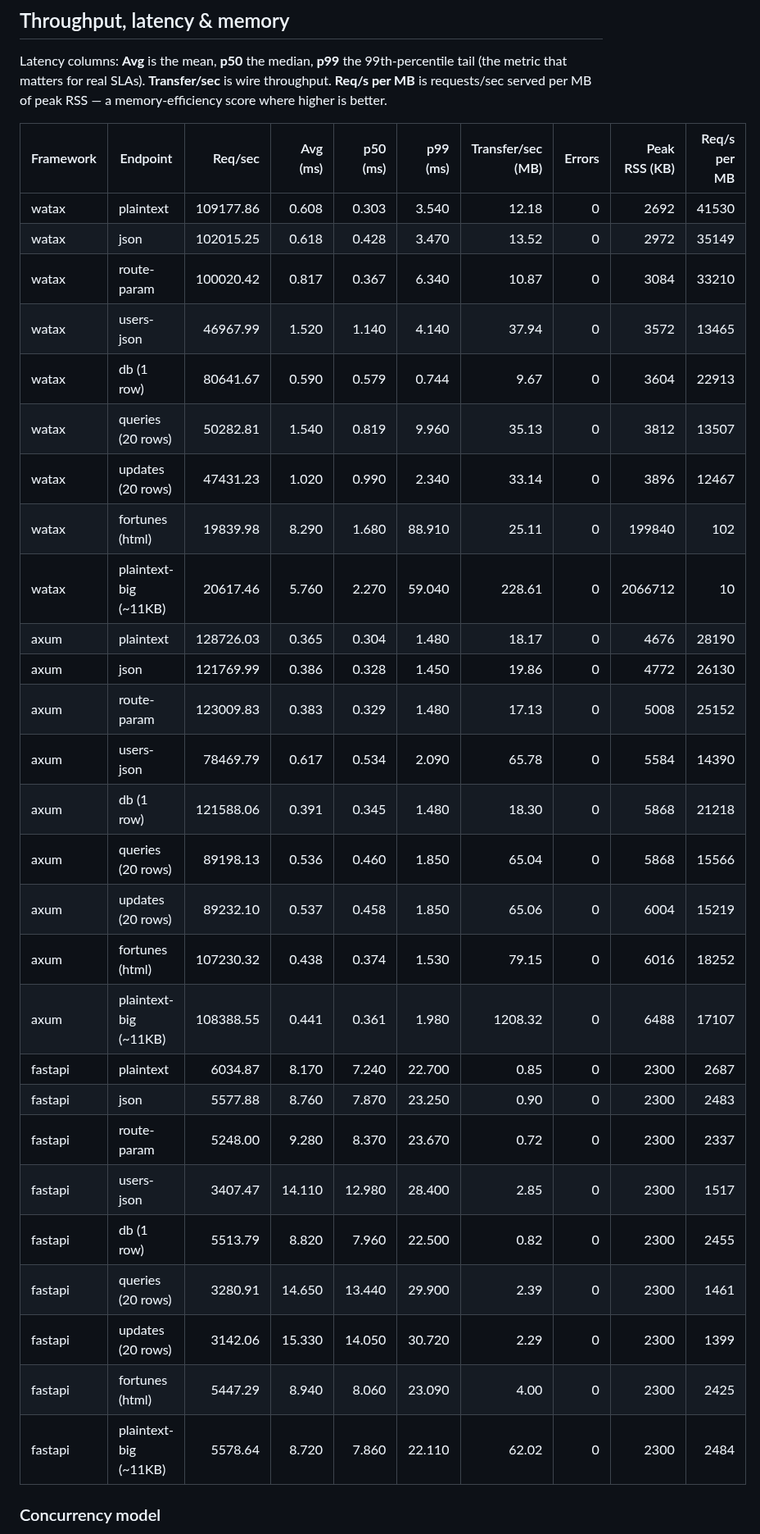
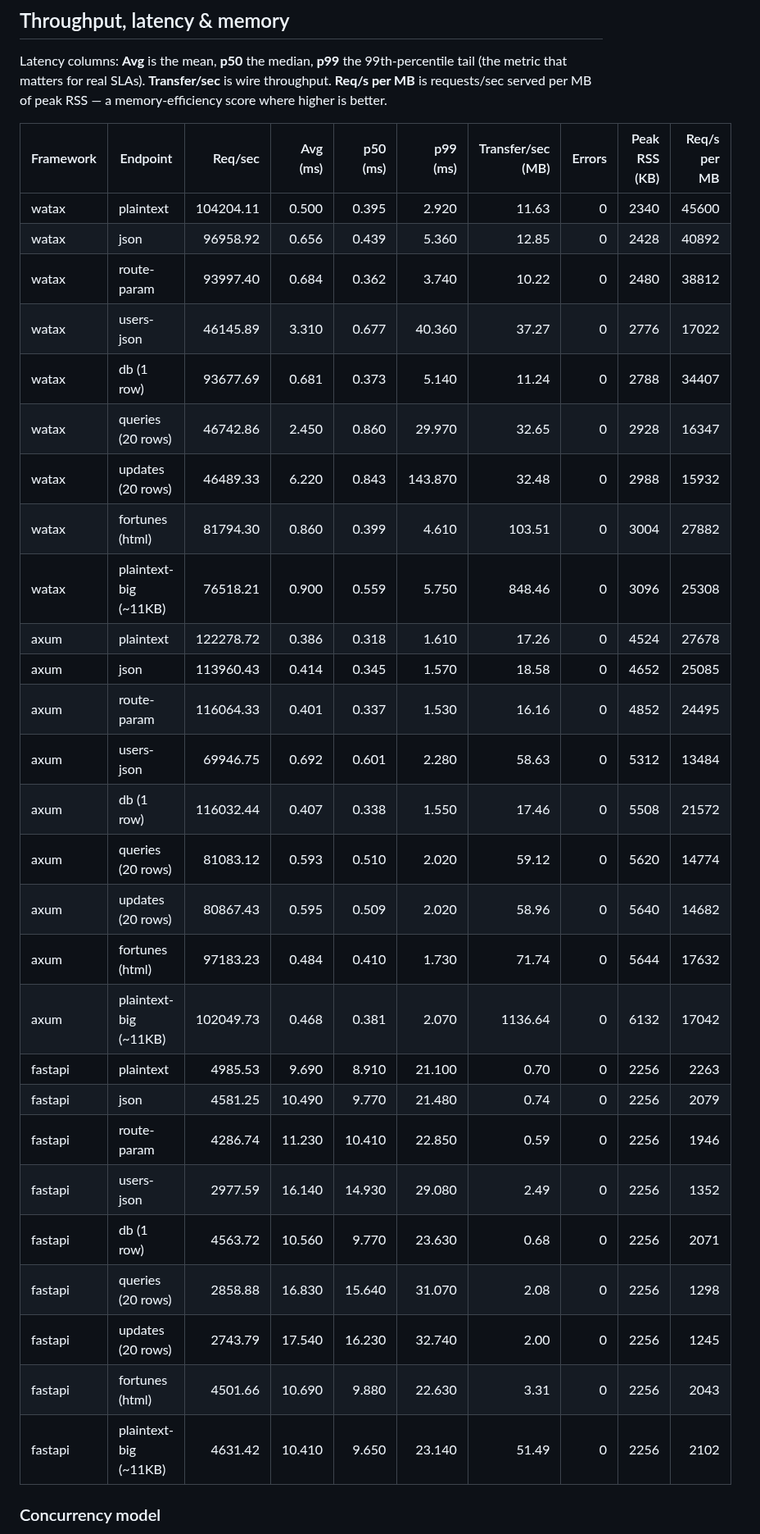
Before and after one commit to Yusee-Programmer/watax, a Markdown page: benchmarks/results.md, the part around one of its changes. Shown at 82% size. GitHub-like rendering.

Commit message:
ci: update watax benchmark results [skip ci]

```diff
--- a/benchmarks/results.md
+++ b/benchmarks/results.md
@@ -19,33 +19,33 @@ RSS — a memory-efficiency score where higher is better.
 
 | Framework | Endpoint | Req/sec | Avg (ms) | p50 (ms) | p99 (ms) | Transfer/sec (MB) | Errors | Peak RSS (KB) | Req/s per MB |
 |-----------|----------|--------:|---------:|---------:|---------:|------------------:|-------:|--------------:|-------------:|
-| watax | plaintext | 109177.86 | 0.608 | 0.303 | 3.540 | 12.18 | 0 | 2692 | 41530 |
-| watax | json | 102015.25 | 0.618 | 0.428 | 3.470 | 13.52 | 0 | 2972 | 35149 |
-| watax | route-param | 100020.42 | 0.817 | 0.367 | 6.340 | 10.87 | 0 | 3084 | 33210 |
-| watax | users-json | 46967.99 | 1.520 | 1.140 | 4.140 | 37.94 | 0 | 3572 | 13465 |
-| watax | db (1 row) | 80641.67 | 0.590 | 0.579 | 0.744 | 9.67 | 0 | 3604 | 22913 |
-| watax | queries (20 rows) | 50282.81 | 1.540 | 0.819 | 9.960 | 35.13 | 0 | 3812 | 13507 |
-| watax | updates (20 rows) | 47431.23 | 1.020 | 0.990 | 2.340 | 33.14 | 0 | 3896 | 12467 |
-| watax | fortunes (html) | 19839.98 | 8.290 | 1.680 | 88.910 | 25.11 | 0 | 199840 | 102 |
-| watax | plaintext-big (~11KB) | 20617.46 | 5.760 | 2.270 | 59.040 | 228.61 | 0 | 2066712 | 10 |
-| axum | plaintext | 128726.03 | 0.365 | 0.304 | 1.480 | 18.17 | 0 | 4676 | 28190 |
-| axum | json | 121769.99 | 0.386 | 0.328 | 1.450 | 19.86 | 0 | 4772 | 26130 |
-| axum | route-param | 123009.83 | 0.383 | 0.329 | 1.480 | 17.13 | 0 | 5008 | 25152 |
-| axum | users-json | 78469.79 | 0.617 | 0.534 | 2.090 | 65.78 | 0 | 5584 | 14390 |
-| axum | db (1 row) | 121588.06 | 0.391 | 0.345 | 1.480 | 18.30 | 0 | 5868 | 21218 |
-| axum | queries (20 rows) | 89198.13 | 0.536 | 0.460 | 1.850 | 65.04 | 0 | 5868 | 15566 |
-| axum | updates (20 rows) | 89232.10 | 0.537 | 0.458 | 1.850 | 65.06 | 0 | 6004 | 15219 |
-| axum | fortunes (html) | 107230.32 | 0.438 | 0.374 | 1.530 | 79.15 | 0 | 6016 | 18252 |
-| axum | plaintext-big (~11KB) | 108388.55 | 0.441 | 0.361 | 1.980 | 1208.32 | 0 | 6488 | 17107 |
-| fastapi | plaintext | 6034.87 | 8.170 | 7.240 | 22.700 | 0.85 | 0 | 2300 | 2687 |
-| fastapi | json | 5577.88 | 8.760 | 7.870 | 23.250 | 0.90 | 0 | 2300 | 2483 |
-| fastapi | route-param | 5248.00 | 9.280 | 8.370 | 23.670 | 0.72 | 0 | 2300 | 2337 |
-| fastapi | users-json | 3407.47 | 14.110 | 12.980 | 28.400 | 2.85 | 0 | 2300 | 1517 |
-| fastapi | db (1 row) | 5513.79 | 8.820 | 7.960 | 22.500 | 0.82 | 0 | 2300 | 2455 |
-| fastapi | queries (20 rows) | 3280.91 | 14.650 | 13.440 | 29.900 | 2.39 | 0 | 2300 | 1461 |
-| fastapi | updates (20 rows) | 3142.06 | 15.330 | 14.050 | 30.720 | 2.29 | 0 | 2300 | 1399 |
-| fastapi | fortunes (html) | 5447.29 | 8.940 | 8.060 | 23.090 | 4.00 | 0 | 2300 | 2425 |
-| fastapi | plaintext-big (~11KB) | 5578.64 | 8.720 | 7.860 | 22.110 | 62.02 | 0 | 2300 | 2484 |
+| watax | plaintext | 104204.11 | 0.500 | 0.395 | 2.920 | 11.63 | 0 | 2340 | 45600 |
+| watax | json | 96958.92 | 0.656 | 0.439 | 5.360 | 12.85 | 0 | 2428 | 40892 |
+| watax | route-param | 93997.40 | 0.684 | 0.362 | 3.740 | 10.22 | 0 | 2480 | 38812 |
+| watax | users-json | 46145.89 | 3.310 | 0.677 | 40.360 | 37.27 | 0 | 2776 | 17022 |
+| watax | db (1 row) | 93677.69 | 0.681 | 0.373 | 5.140 | 11.24 | 0 | 2788 | 34407 |
+| watax | queries (20 rows) | 46742.86 | 2.450 | 0.860 | 29.970 | 32.65 | 0 | 2928 | 16347 |
+| watax | updates (20 rows) | 46489.33 | 6.220 | 0.843 | 143.870 | 32.48 | 0 | 2988 | 15932 |
+| watax | fortunes (html) | 81794.30 | 0.860 | 0.399 | 4.610 | 103.51 | 0 | 3004 | 27882 |
+| watax | plaintext-big (~11KB) | 76518.21 | 0.900 | 0.559 | 5.750 | 848.46 | 0 | 3096 | 25308 |
+| axum | plaintext | 122278.72 | 0.386 | 0.318 | 1.610 | 17.26 | 0 | 4524 | 27678 |
+| axum | json | 113960.43 | 0.414 | 0.345 | 1.570 | 18.58 | 0 | 4652 | 25085 |
+| axum | route-param | 116064.33 | 0.401 | 0.337 | 1.530 | 16.16 | 0 | 4852 | 24495 |
+| axum | users-json | 69946.75 | 0.692 | 0.601 | 2.280 | 58.63 | 0 | 5312 | 13484 |
+| axum | db (1 row) | 116032.44 | 0.407 | 0.338 | 1.550 | 17.46 | 0 | 5508 | 21572 |
+| axum | queries (20 rows) | 81083.12 | 0.593 | 0.510 | 2.020 | 59.12 | 0 | 5620 | 14774 |
+| axum | updates (20 rows) | 80867.43 | 0.595 | 0.509 | 2.020 | 58.96 | 0 | 5640 | 14682 |
+| axum | fortunes (html) | 97183.23 | 0.484 | 0.410 | 1.730 | 71.74 | 0 | 5644 | 17632 |
+| axum | plaintext-big (~11KB) | 102049.73 | 0.468 | 0.381 | 2.070 | 1136.64 | 0 | 6132 | 17042 |
+| fastapi | plaintext | 4985.53 | 9.690 | 8.910 | 21.100 | 0.70 | 0 | 2256 | 2263 |
+| fastapi | json | 4581.25 | 10.490 | 9.770 | 21.480 | 0.74 | 0 | 2256 | 2079 |
+| fastapi | route-param | 4286.74 | 11.230 | 10.410 | 22.850 | 0.59 | 0 | 2256 | 1946 |
+| fastapi | users-json | 2977.59 | 16.140 | 14.930 | 29.080 | 2.49 | 0 | 2256 | 1352 |
+| fastapi | db (1 row) | 4563.72 | 10.560 | 9.770 | 23.630 | 0.68 | 0 | 2256 | 2071 |
+| fastapi | queries (20 rows) | 2858.88 | 16.830 | 15.640 | 31.070 | 2.08 | 0 | 2256 | 1298 |
+| fastapi | updates (20 rows) | 2743.79 | 17.540 | 16.230 | 32.740 | 2.00 | 0 | 2256 | 1245 |
+| fastapi | fortunes (html) | 4501.66 | 10.690 | 9.880 | 22.630 | 3.31 | 0 | 2256 | 2043 |
+| fastapi | plaintext-big (~11KB) | 4631.42 | 10.410 | 9.650 | 23.140 | 51.49 | 0 | 2256 | 2102 |
 
 ### Concurrency model
 
```
Also changed, not shown: other parts of benchmarks/results.md (+1 -1 lines).
